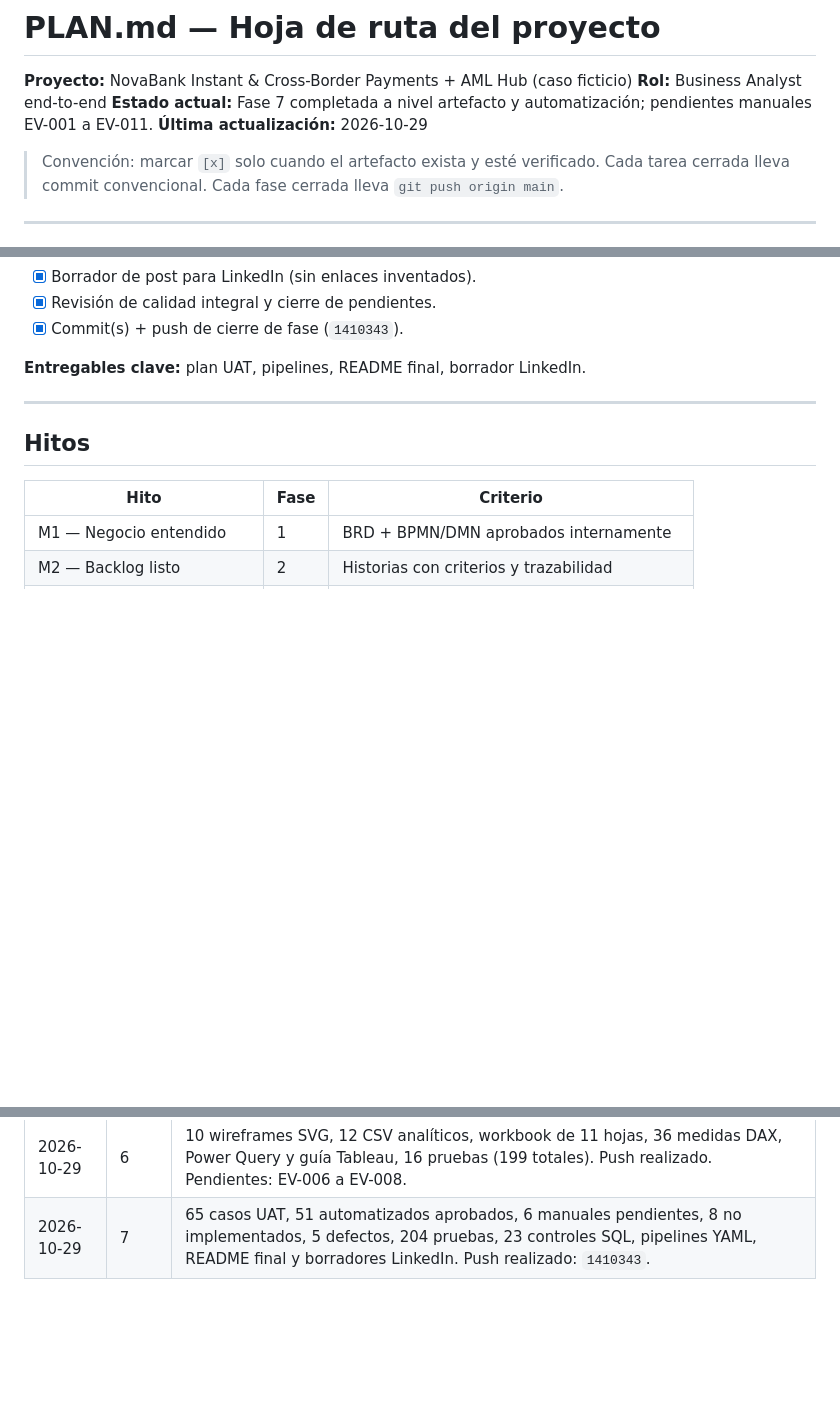
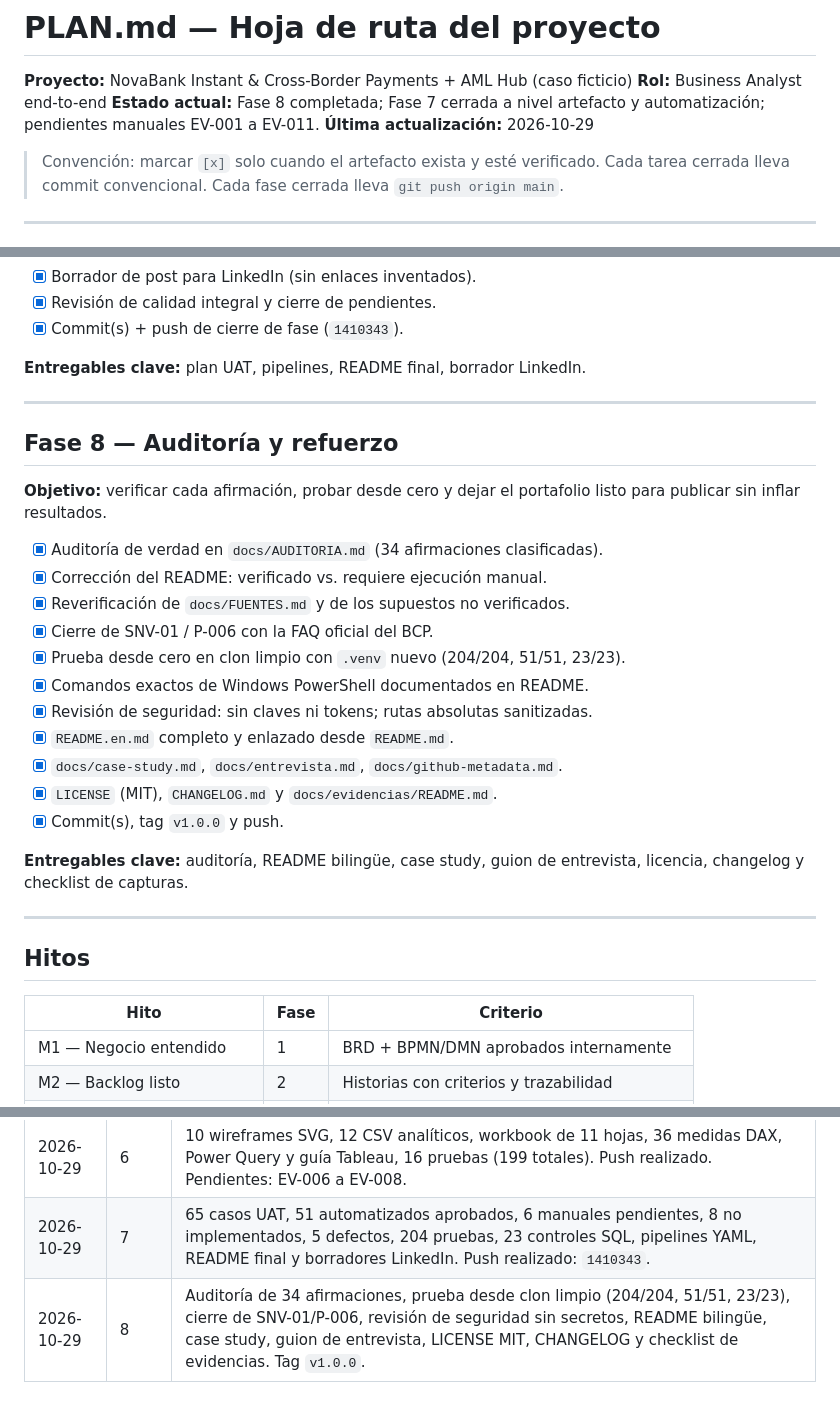
Before and after one commit to Vaxilium/nova-payments-aml, a Markdown page: PLAN.md, 3 parts joined by grey strips. Drawn GitHub-style; blank space fills up the shorter version.

Commit message:
docs(plan): registrar cierre de Fase 8

```diff
--- a/PLAN.md
+++ b/PLAN.md
@@ -2,7 +2,7 @@
 
 **Proyecto:** NovaBank Instant & Cross-Border Payments + AML Hub (caso ficticio)
 **Rol:** Business Analyst end-to-end
-**Estado actual:** Fase 7 completada a nivel artefacto y automatización; pendientes manuales EV-001 a EV-011.
+**Estado actual:** Fase 8 completada; Fase 7 cerrada a nivel artefacto y automatización; pendientes manuales EV-001 a EV-011.
 **Última actualización:** 2026-10-29
 
 > Convención: marcar `[x]` solo cuando el artefacto exista y esté verificado.
@@ -157,6 +157,28 @@
 
 ---
 
+## Fase 8 — Auditoría y refuerzo
+
+**Objetivo:** verificar cada afirmación, probar desde cero y dejar el portafolio
+listo para publicar sin inflar resultados.
+
+- [x] Auditoría de verdad en `docs/AUDITORIA.md` (34 afirmaciones clasificadas).
+- [x] Corrección del README: verificado vs. requiere ejecución manual.
+- [x] Reverificación de `docs/FUENTES.md` y de los supuestos no verificados.
+- [x] Cierre de SNV-01 / P-006 con la FAQ oficial del BCP.
+- [x] Prueba desde cero en clon limpio con `.venv` nuevo (204/204, 51/51, 23/23).
+- [x] Comandos exactos de Windows PowerShell documentados en README.
+- [x] Revisión de seguridad: sin claves ni tokens; rutas absolutas sanitizadas.
+- [x] `README.en.md` completo y enlazado desde `README.md`.
+- [x] `docs/case-study.md`, `docs/entrevista.md`, `docs/github-metadata.md`.
+- [x] `LICENSE` (MIT), `CHANGELOG.md` y `docs/evidencias/README.md`.
+- [x] Commit(s), tag `v1.0.0` y push.
+
+**Entregables clave:** auditoría, README bilingüe, case study, guion de
+entrevista, licencia, changelog y checklist de capturas.
+
+---
+
 ## Hitos
 
 | Hito | Fase | Criterio |
@@ -181,3 +203,4 @@
 | 2026-10-29 | 5 | Scoring KYC 0–100, 12 reglas SQL calibradas, screening difuso con listas ficticias, 775 alertas deduplicadas (P1 110/P2 665), workflow de casos con SLA, evaluación contra 341 sospechosas (recall 100 %, precisión 99,13 % sobre etiquetadas), dos ROS ficticios, mapeo SEPRELAD/GAFI y 25 pruebas (183 totales). |
 | 2026-10-29 | 6 | 10 wireframes SVG, 12 CSV analíticos, workbook de 11 hojas, 36 medidas DAX, Power Query y guía Tableau, 16 pruebas (199 totales). Push realizado. Pendientes: EV-006 a EV-008. |
 | 2026-10-29 | 7 | 65 casos UAT, 51 automatizados aprobados, 6 manuales pendientes, 8 no implementados, 5 defectos, 204 pruebas, 23 controles SQL, pipelines YAML, README final y borradores LinkedIn. Push realizado: `1410343`. |
+| 2026-10-29 | 8 | Auditoría de 34 afirmaciones, prueba desde clon limpio (204/204, 51/51, 23/23), cierre de SNV-01/P-006, revisión de seguridad sin secretos, README bilingüe, case study, guion de entrevista, LICENSE MIT, CHANGELOG y checklist de evidencias. Tag `v1.0.0`. |
```
Also changed, not shown: docs/EVIDENCIAS.md (+21 -0 lines).
